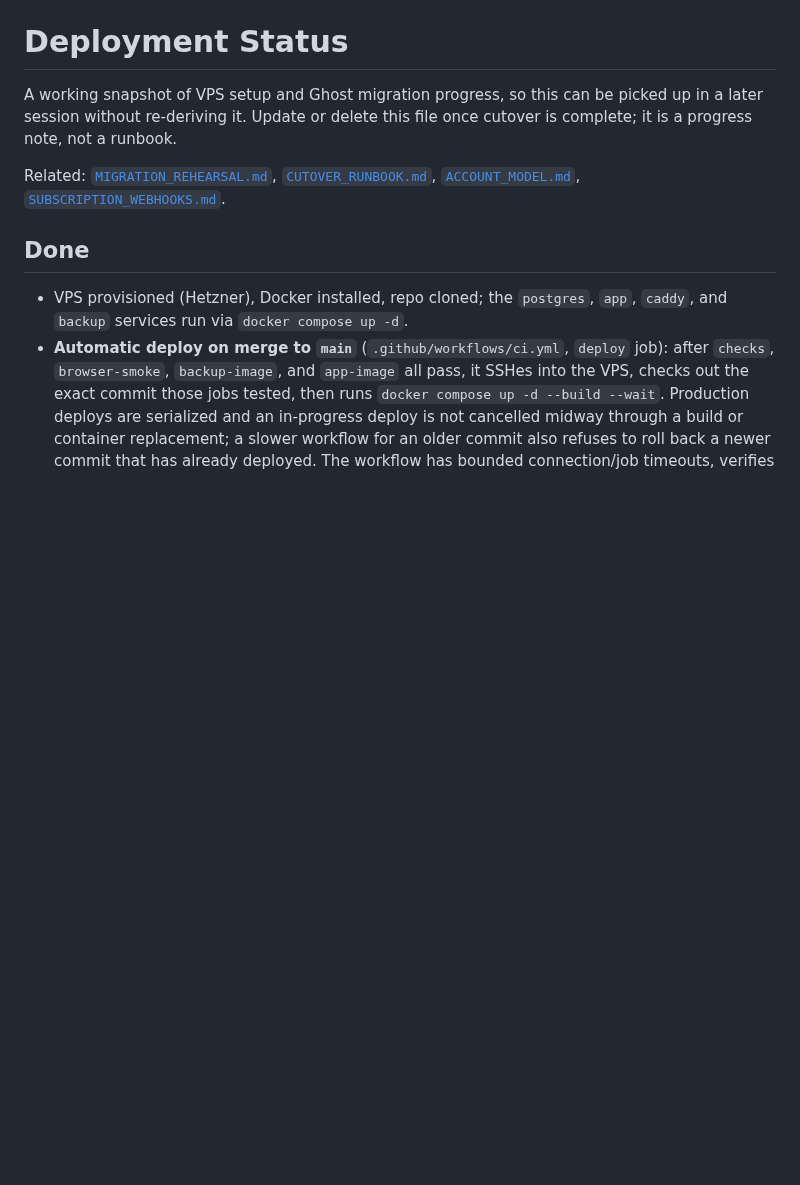
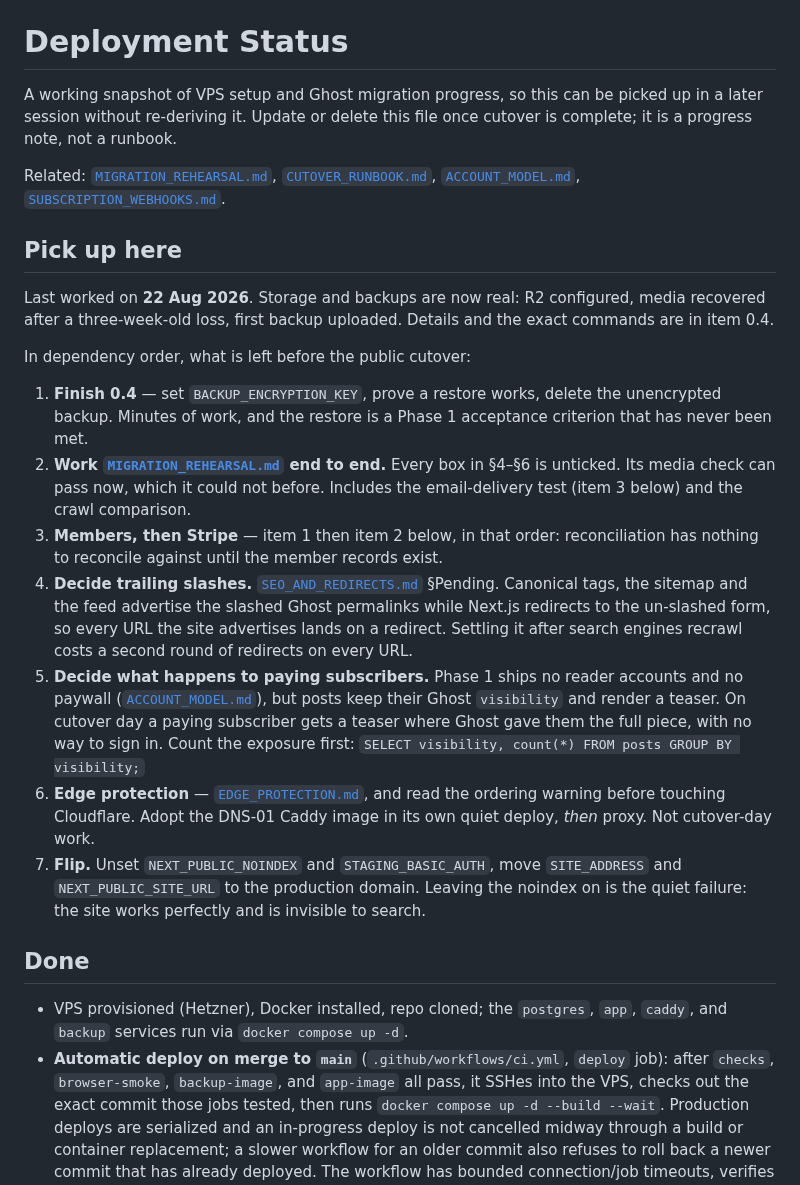
Before and after one commit to tiualvin/beyond-every-art, a Markdown page: docs/DEPLOYMENT_STATUS.md, the part around one of its changes. Drawn GitHub-style; blank space fills up the shorter version.

```diff
--- a/docs/DEPLOYMENT_STATUS.md
+++ b/docs/DEPLOYMENT_STATUS.md
@@ -8,6 +8,43 @@ Related: [`MIGRATION_REHEARSAL.md`](MIGRATION_REHEARSAL.md),
 [`CUTOVER_RUNBOOK.md`](CUTOVER_RUNBOOK.md),
 [`ACCOUNT_MODEL.md`](ACCOUNT_MODEL.md),
 [`SUBSCRIPTION_WEBHOOKS.md`](SUBSCRIPTION_WEBHOOKS.md).
+
+## Pick up here
+
+Last worked on **22 Aug 2026**. Storage and backups are now real: R2 configured,
+media recovered after a three-week-old loss, first backup uploaded. Details and
+the exact commands are in item 0.4.
+
+In dependency order, what is left before the public cutover:
+
+1. **Finish 0.4** — set `BACKUP_ENCRYPTION_KEY`, prove a restore works, delete
+   the unencrypted backup. Minutes of work, and the restore is a Phase 1
+   acceptance criterion that has never been met.
+2. **Work [`MIGRATION_REHEARSAL.md`](MIGRATION_REHEARSAL.md) end to end.** Every
+   box in §4–§6 is unticked. Its media check can pass now, which it could not
+   before. Includes the email-delivery test (item 3 below) and the crawl
+   comparison.
+3. **Members, then Stripe** — item 1 then item 2 below, in that order:
+   reconciliation has nothing to reconcile against until the member records
+   exist.
+4. **Decide trailing slashes.** [`SEO_AND_REDIRECTS.md`](SEO_AND_REDIRECTS.md)
+   §Pending. Canonical tags, the sitemap and the feed advertise the slashed Ghost
+   permalinks while Next.js redirects to the un-slashed form, so every URL the
+   site advertises lands on a redirect. Settling it after search engines recrawl
+   costs a second round of redirects on every URL.
+5. **Decide what happens to paying subscribers.** Phase 1 ships no reader
+   accounts and no paywall ([`ACCOUNT_MODEL.md`](ACCOUNT_MODEL.md)), but posts
+   keep their Ghost `visibility` and render a teaser. On cutover day a paying
+   subscriber gets a teaser where Ghost gave them the full piece, with no way to
+   sign in. Count the exposure first:
+   `SELECT visibility, count(*) FROM posts GROUP BY visibility;`
+6. **Edge protection** — [`EDGE_PROTECTION.md`](EDGE_PROTECTION.md), and read the
+   ordering warning before touching Cloudflare. Adopt the DNS-01 Caddy image in
+   its own quiet deploy, _then_ proxy. Not cutover-day work.
+7. **Flip.** Unset `NEXT_PUBLIC_NOINDEX` and `STAGING_BASIC_AUTH`, move
+   `SITE_ADDRESS` and `NEXT_PUBLIC_SITE_URL` to the production domain. Leaving
+   the noindex on is the quiet failure: the site works perfectly and is invisible
+   to search.
 
 ## Done
 
```
Also changed, not shown: other parts of docs/DEPLOYMENT_STATUS.md (+68 -32 lines).
